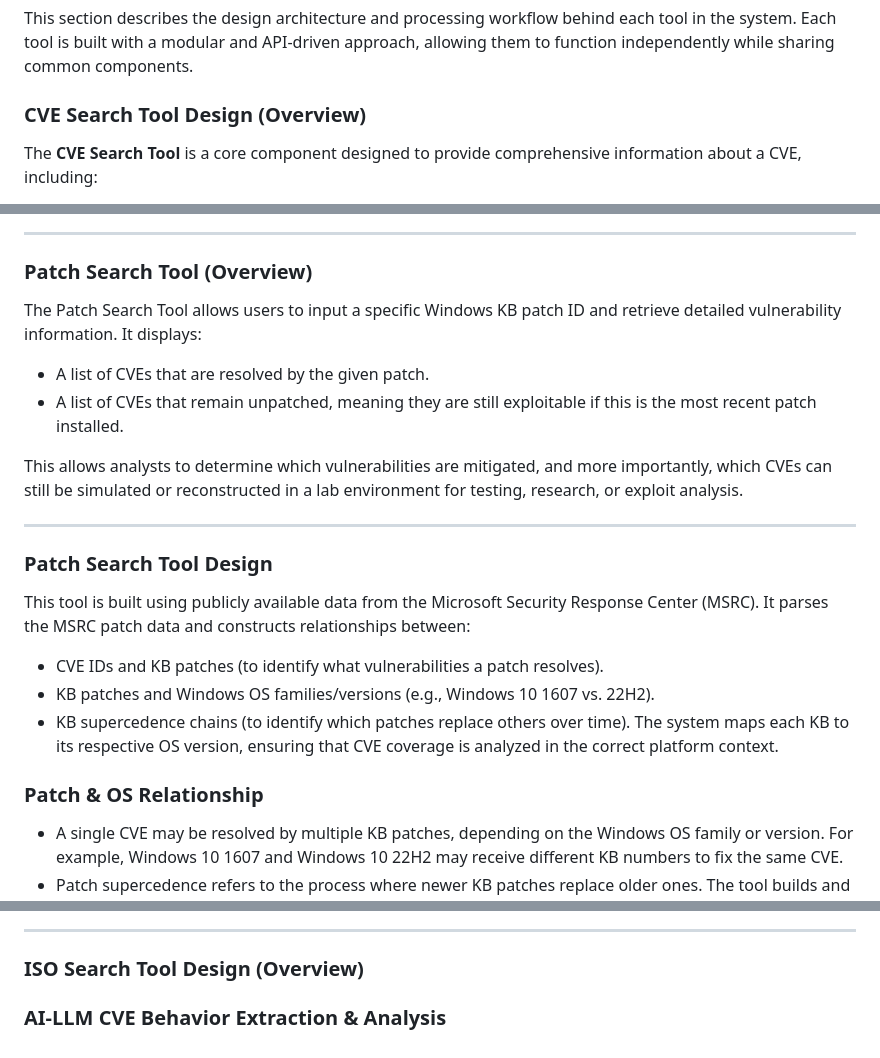
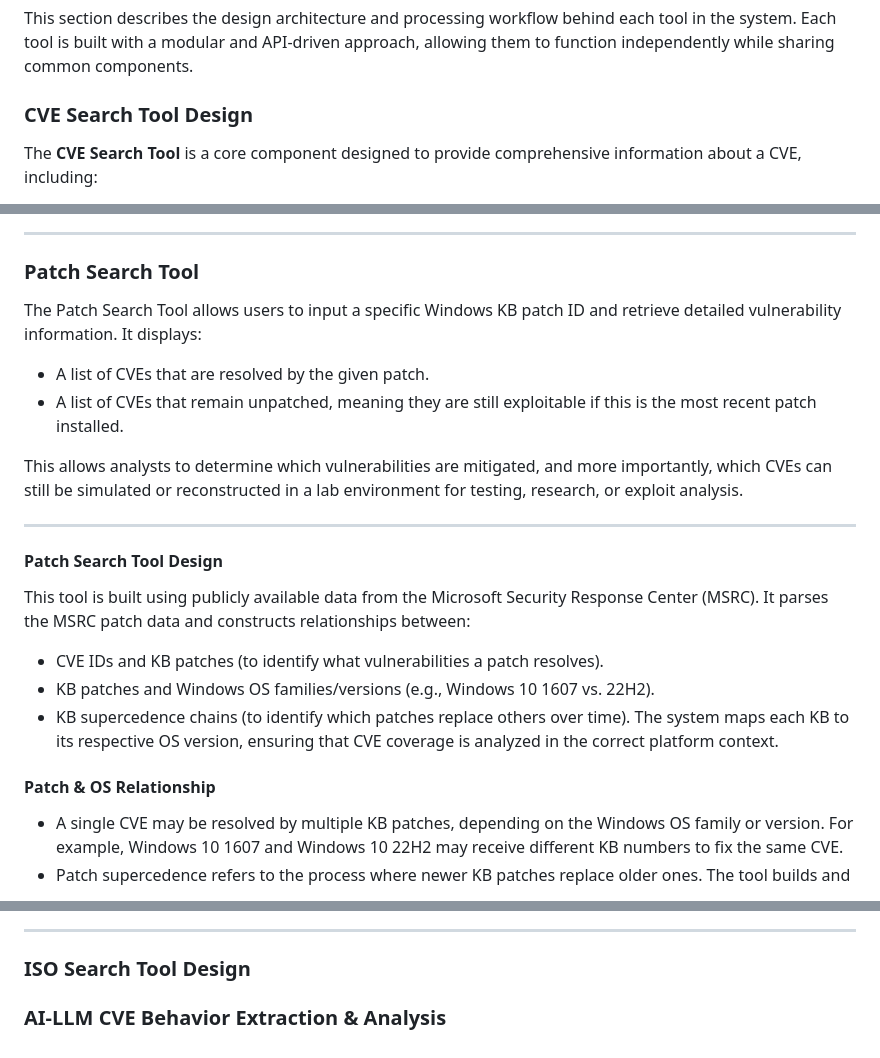
Before and after one commit to Wong-Kai-Xian/CVE_Threat_Intelligence_Toolkit, a Markdown page: README.md, 3 parts joined by grey strips. GitHub-like rendering.

```diff
--- a/README.md
+++ b/README.md
@@ -39,7 +39,7 @@ The system consists of several key tools designed to simplify CVE analysis and s
 ## Project Design
 This section describes the design architecture and processing workflow behind each tool in the system. Each tool is built with a modular and API-driven approach, allowing them to function independently while sharing common components.
 
-### CVE Search Tool Design (Overview)
+### CVE Search Tool Design
 The **CVE Search Tool** is a core component designed to provide comprehensive information about a CVE, including:
 
 - **Vulnerable OS Versions:**  Lists operating system versions that are vulnerable and can be used to reconstruct the CVE exploit environment.
@@ -79,7 +79,7 @@ For example, given CVE-2021-34527 (PrintNightmare), the system extracts key beha
 ![Mapping Methodology](./img/MappingMethodology.png)
 
 ---
-### Patch Search Tool (Overview)
+### Patch Search Tool
 The Patch Search Tool allows users to input a specific Windows KB patch ID and retrieve detailed vulnerability information. It displays:
 - A list of CVEs that are resolved by the given patch.
 - A list of CVEs that remain unpatched, meaning they are still exploitable if this is the most recent patch installed.
@@ -87,20 +87,20 @@ The Patch Search Tool allows users to input a specific Windows KB patch ID and r
 This allows analysts to determine which vulnerabilities are mitigated, and more importantly, which CVEs can still be simulated or reconstructed in a lab environment for testing, research, or exploit analysis.
 
 ---
-### Patch Search Tool Design
+#### Patch Search Tool Design
 This tool is built using publicly available data from the Microsoft Security Response Center (MSRC). It parses the MSRC patch data and constructs relationships between:
 - CVE IDs and KB patches (to identify what vulnerabilities a patch resolves).
 - KB patches and Windows OS families/versions (e.g., Windows 10 1607 vs. 22H2).
 - KB supercedence chains (to identify which patches replace others over time).
 The system maps each KB to its respective OS version, ensuring that CVE coverage is analyzed in the correct platform context.
 
-### Patch & OS Relationship
+#### Patch & OS Relationship
 - A single CVE may be resolved by multiple KB patches, depending on the Windows OS family or version. For example, Windows 10 1607 and Windows 10 22H2 may receive different KB numbers to fix the same CVE.
 - Patch supercedence refers to the process where newer KB patches replace older ones. The tool builds and visualizes a supercedence chain, helping analysts see the latest applicable patch for a system, and how updates evolve over time.
 
 ![Patch Relationshiip](./img/PatchRelationship.png)
 
 ---
-### ISO Search Tool Design (Overview)
+### ISO Search Tool Design
 
 ### AI-LLM CVE Behavior Extraction & Analysis
```
Also changed, not shown: other parts of README.md (+3 -3 lines).
